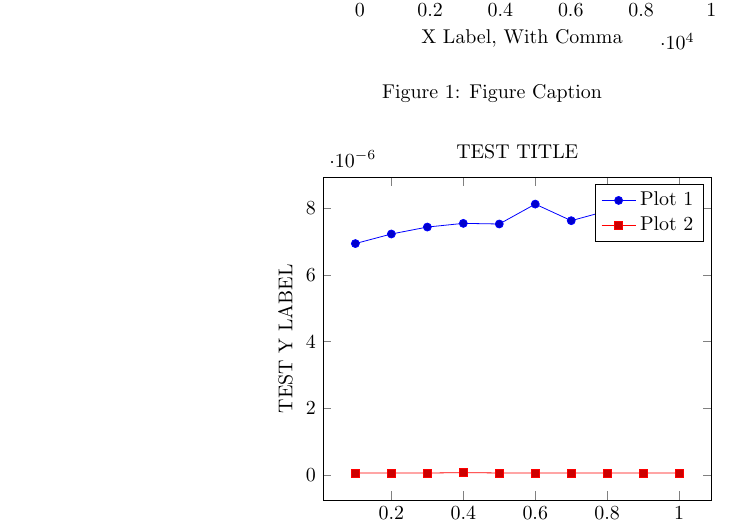
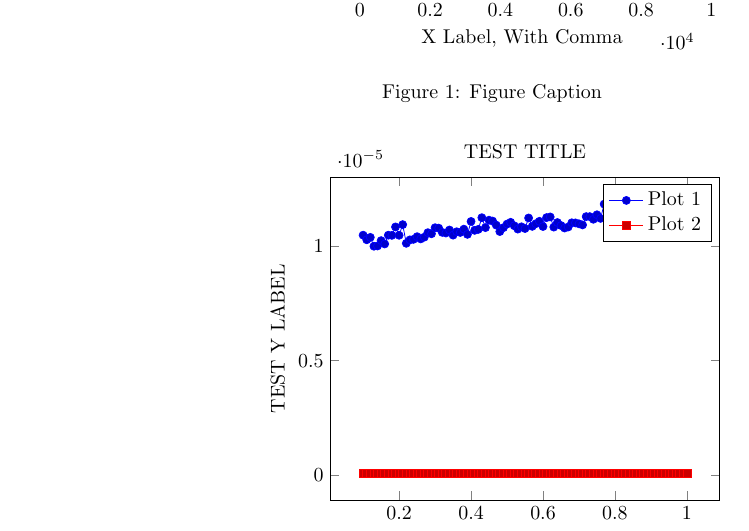
Before and after one commit to edev/CS584DataStructures, a LaTeX document (Report.tex, which reads plots/testpgfplot.tex): part of page 3 of 3, cut so that both start at the same text. Compiled offline with pdfLaTeX.

```diff
--- a/plots/testpgfplot.tex
+++ b/plots/testpgfplot.tex
@@ -7,28 +7,190 @@
             title={TEST TITLE}
         ]
 		\addplot coordinates {
-			(10000, 6.933658602697013e-06)
-			(20000, 7.219775172611076e-06)
-			(30000, 7.427586154969745e-06)
-			(40000, 7.537515152884033e-06)
-			(50000, 7.5188422820053894e-06)
-			(60000, 8.11396474742665e-06)
-			(70000, 7.618230143133564e-06)
-			(80000, 7.911574921129593e-06)
-			(90000, 7.978737021225424e-06)
-			(100000, 7.994096963399588e-06)
+			(100000, 1.049294873242701e-05)
+			(110000, 1.0291161256805737e-05)
+			(120000, 1.0396572624667755e-05)
+			(130000, 1.0008357615594931e-05)
+			(140000, 1.0019199927718603e-05)
+			(150000, 1.0253213164373776e-05)
+			(160000, 1.0108046652058888e-05)
+			(170000, 1.0491442855744992e-05)
+			(180000, 1.04839134723278e-05)
+			(190000, 1.085285325984664e-05)
+			(200000, 1.048692522569361e-05)
+			(210000, 1.0954650523668618e-05)
+			(220000, 1.013575478303963e-05)
+			(230000, 1.02854389254059e-05)
+			(240000, 1.0309231777009487e-05)
+			(250000, 1.0426388983006519e-05)
+			(260000, 1.0328808173898807e-05)
+			(270000, 1.040500553409629e-05)
+			(280000, 1.0601974204332621e-05)
+			(290000, 1.0553786150451216e-05)
+			(300000, 1.0818820446793608e-05)
+			(310000, 1.0800749926588083e-05)
+			(320000, 1.061522591914965e-05)
+			(330000, 1.0587517788168909e-05)
+			(340000, 1.0718529059655424e-05)
+			(350000, 1.0493551083101239e-05)
+			(360000, 1.064233169945794e-05)
+			(370000, 1.0610407113762932e-05)
+			(380000, 1.0755874801413157e-05)
+			(390000, 1.0528186246828496e-05)
+			(400000, 1.1093793529244777e-05)
+			(410000, 1.0703169117480371e-05)
+			(420000, 1.07453336646266e-05)
+			(430000, 1.12582352631172e-05)
+			(440000, 1.08230369015061e-05)
+			(450000, 1.1148607440535586e-05)
+			(460000, 1.1108551120749154e-05)
+			(470000, 1.093326707475839e-05)
+			(480000, 1.0650463433549362e-05)
+			(490000, 1.0820326323479179e-05)
+			(500000, 1.0977539849260864e-05)
+			(510000, 1.1055845436814593e-05)
+			(520000, 1.0905257768442311e-05)
+			(530000, 1.0758585379445407e-05)
+			(540000, 1.0858274415905811e-05)
+			(550000, 1.0782679406386108e-05)
+			(560000, 1.124498354829484e-05)
+			(570000, 1.0877549637459794e-05)
+			(580000, 1.0993803317447259e-05)
+			(590000, 1.1099214685309277e-05)
+			(600000, 1.0871827306061732e-05)
+			(610000, 1.1262150542492577e-05)
+			(620000, 1.1291063374820886e-05)
+			(630000, 1.0845625051764784e-05)
+			(640000, 1.1045605475366926e-05)
+			(650000, 1.0914895379219303e-05)
+			(660000, 1.0805869907311916e-05)
+			(670000, 1.0849841506477275e-05)
+			(680000, 1.1034763163245031e-05)
+			(690000, 1.1029643182517646e-05)
+			(700000, 1.0989888038068329e-05)
+			(710000, 1.0941699984186925e-05)
+			(720000, 1.1305519790987261e-05)
+			(730000, 1.1305218615646595e-05)
+			(740000, 1.1188362584988454e-05)
+			(750000, 1.1385933605893683e-05)
+			(760000, 1.1226913028089313e-05)
+			(770000, 1.185335772854046e-05)
+			(780000, 1.1354611370876456e-05)
+			(790000, 1.1035967864593487e-05)
+			(800000, 1.1061266592879093e-05)
+			(810000, 1.1088372373187382e-05)
+			(820000, 1.1019102045732865e-05)
+			(830000, 1.1415147613561772e-05)
+			(840000, 1.135190079284243e-05)
+			(850000, 1.1485622642361192e-05)
+			(860000, 1.1078132411736164e-05)
+			(870000, 1.1306724492332165e-05)
+			(880000, 1.1291665725494226e-05)
+			(890000, 1.1641029116127299e-05)
+			(900000, 1.116095562934305e-05)
+			(910000, 1.0969709290506557e-05)
+			(920000, 1.1111864049453857e-05)
+			(930000, 1.1484719116353403e-05)
+			(940000, 1.139105358662107e-05)
+			(950000, 1.0999826824178882e-05)
+			(960000, 1.0968504589158101e-05)
+			(970000, 1.1307929193677068e-05)
+			(980000, 1.1364248981653447e-05)
+			(990000, 1.104169019599155e-05)
+			(1000000, 1.1245284723635507e-05)
 		};
 		\addplot coordinates {
-			(10000, 7.167973014698959e-08)
-			(20000, 7.167973014698959e-08)
-			(30000, 7.198090548321545e-08)
-			(40000, 8.523262030069035e-08)
-			(50000, 7.408913284079333e-08)
-			(60000, 7.439030817746329e-08)
-			(70000, 7.137855480987553e-08)
-			(80000, 7.137855481031963e-08)
-			(90000, 7.137855480987553e-08)
-			(100000, 7.107737947364967e-08)
+			(100000, 7.499265885257955e-08)
+			(110000, 7.499265885257955e-08)
+			(120000, 7.378795750412337e-08)
+			(130000, 7.499265885257955e-08)
+			(140000, 7.469148351191279e-08)
+			(150000, 7.529383418614088e-08)
+			(160000, 7.439030817835145e-08)
+			(170000, 7.40891328376847e-08)
+			(180000, 7.469148351901822e-08)
+			(190000, 7.378795750412337e-08)
+			(200000, 7.589618486036898e-08)
+			(210000, 7.378795750412337e-08)
+			(220000, 7.348678216345661e-08)
+			(230000, 7.469148351191279e-08)
+			(240000, 7.439030817835145e-08)
+			(250000, 7.348678216345661e-08)
+			(260000, 7.469148351191279e-08)
+			(270000, 7.378795750412337e-08)
+			(280000, 7.589618486036898e-08)
+			(290000, 7.439030817835145e-08)
+			(300000, 7.40891328376847e-08)
+			(310000, 7.439030817835145e-08)
+			(320000, 7.40891328376847e-08)
+			(330000, 7.318560683700071e-08)
+			(340000, 7.529383418614088e-08)
+			(350000, 7.408913284479013e-08)
+			(360000, 7.439030817835145e-08)
+			(370000, 7.469148351901822e-08)
+			(380000, 7.439030817835145e-08)
+			(390000, 7.40891328376847e-08)
+			(400000, 7.378795750412337e-08)
+			(410000, 7.499265885257955e-08)
+			(420000, 7.469148351901822e-08)
+			(430000, 7.40891328376847e-08)
+			(440000, 7.499265884547412e-08)
+			(450000, 7.378795750412337e-08)
+			(460000, 7.469148351191279e-08)
+			(470000, 7.469148351191279e-08)
+			(480000, 7.529383418614088e-08)
+			(490000, 7.439030817835145e-08)
+			(500000, 7.559500952680764e-08)
+			(510000, 7.378795750412337e-08)
+			(520000, 7.439030817835145e-08)
+			(530000, 7.40891328376847e-08)
+			(540000, 7.378795750412337e-08)
+			(550000, 7.469148351901822e-08)
+			(560000, 7.378795750412337e-08)
+			(570000, 7.529383418614088e-08)
+			(580000, 7.439030817835145e-08)
+			(590000, 7.378795750412337e-08)
+			(600000, 7.378795750412337e-08)
+			(610000, 7.439030817835145e-08)
+			(620000, 7.469148351191279e-08)
+			(630000, 7.40891328376847e-08)
+			(640000, 7.378795750412337e-08)
+			(650000, 7.439030817835145e-08)
+			(660000, 7.378795750412337e-08)
+			(670000, 7.439030817835145e-08)
+			(680000, 7.439030817124604e-08)
+			(690000, 7.378795750412337e-08)
+			(700000, 7.559500952680764e-08)
+			(710000, 7.348678216345661e-08)
+			(720000, 7.408913284479013e-08)
+			(730000, 7.529383418614088e-08)
+			(740000, 7.649853553459707e-08)
+			(750000, 7.378795750412337e-08)
+			(760000, 7.378795750412337e-08)
+			(770000, 7.378795750412337e-08)
+			(780000, 7.40891328376847e-08)
+			(790000, 7.559500951970222e-08)
+			(800000, 7.559500951970222e-08)
+			(810000, 7.378795750412337e-08)
+			(820000, 7.378795750412337e-08)
+			(830000, 7.439030817835145e-08)
+			(840000, 7.378795750412337e-08)
+			(850000, 7.378795750412337e-08)
+			(860000, 7.499265885257955e-08)
+			(870000, 7.439030817835145e-08)
+			(880000, 7.469148351191279e-08)
+			(890000, 7.318560682989528e-08)
+			(900000, 7.469148351191279e-08)
+			(910000, 7.40891328376847e-08)
+			(920000, 7.40891328376847e-08)
+			(930000, 7.499265885257955e-08)
+			(940000, 7.348678217056204e-08)
+			(950000, 7.499265885257955e-08)
+			(960000, 7.40891328376847e-08)
+			(970000, 7.469148351901822e-08)
+			(980000, 7.529383418614088e-08)
+			(990000, 7.408913284479013e-08)
+			(1000000, 7.408913284479013e-08)
 		};
         \legend{Plot 1, Plot 2}
         \end{axis}
```
Also changed, not shown: 1 other file.
